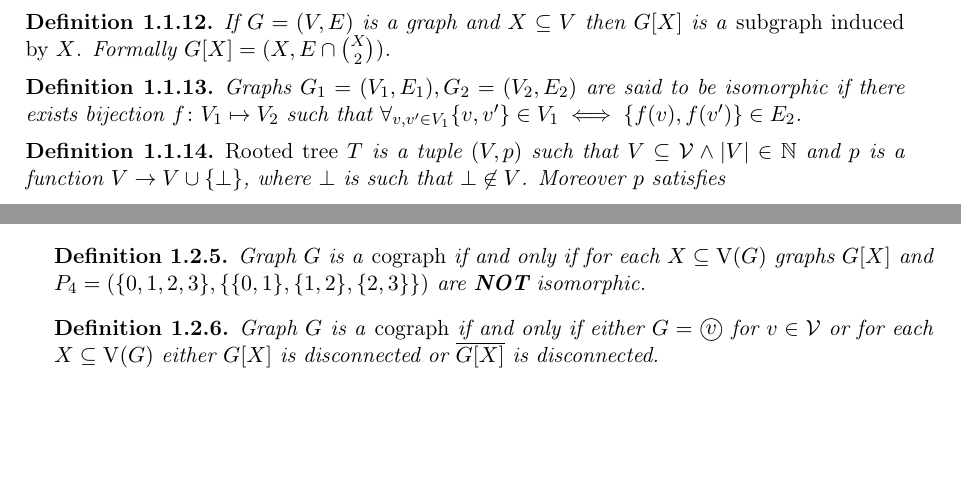
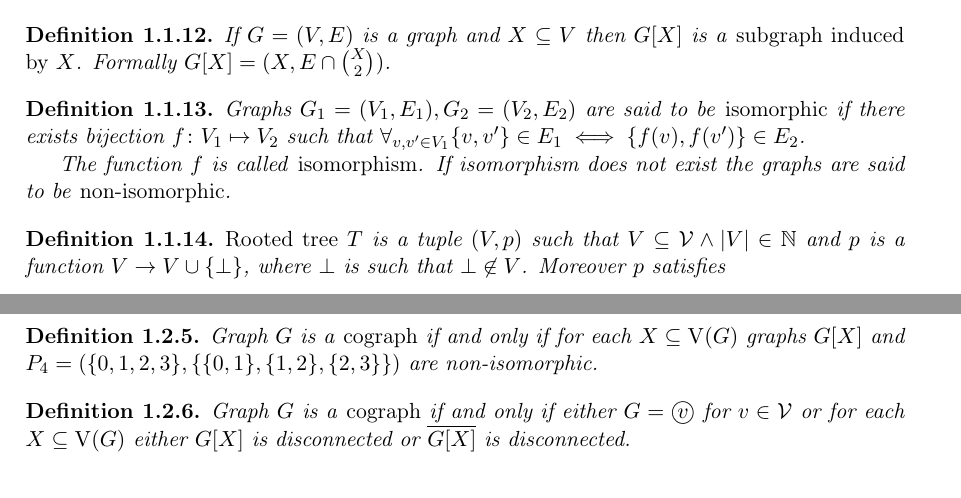
Before and after one commit to marcin-serwin/cographs, a LaTeX thesis (paper/main.tex, which reads paper/body/11-notation.tex, paper/body/12-cographs.tex): two parts of pages 9 and 10 of 20 before the commit and two parts of pages 9 and 11 of 20 after it, joined at a grey line, cut so that both start at the same text, the shorter picture padded with empty space. Compiled offline with pdfLaTeX.

Commit message:
Reword P4-free cograph definiton

```diff
--- a/paper/body/11-notation.tex
+++ b/paper/body/11-notation.tex
@@ -64,7 +64,9 @@ Fundamental notion in this paper is a graph. All graphs used in this paper are a
 \end{defi}
 
 \begin{defi}
-    Graphs $G_1 = (V_1, E_1), G_2 = (V_2, E_2)$ are said to be isomorphic if there exists bijection $f\colon V_1 \mapsto V_2$ such that $\forall_{v, v' \in V_1} \{v,v'\} \in V_1 \iff \{f(v), f(v')\} \in E_2$.
+    Graphs $G_1 = (V_1, E_1), G_2 = (V_2, E_2)$ are said to be \emph{isomorphic} if there exists bijection $f\colon V_1 \mapsto V_2$ such that $\forall_{v, v' \in V_1} \{v,v'\} \in E_1 \iff \{f(v), f(v')\} \in E_2$.
+
+    The function $f$ is called \emph{isomorphism}. If isomorphism does not exist the graphs are said to be \emph{non-isomorphic}.
 \end{defi}
 
 \begin{defi}
--- a/paper/body/12-cographs.tex
+++ b/paper/body/12-cographs.tex
@@ -40,7 +40,7 @@ Cographs can be defined in several equivalent ways. This paper will provide four
 \end{defi}
 
 \begin{defi}\label{codef4}
-    Graph $G$ is a \emph{cograph} if and only if for each $X \subseteq \V(G)$ graphs $G[X]$ and $P_4 = (\{0,1,2,3\}, \{\{0,1\},\{1,2\},\{2,3\}\})$ are \strong{NOT} isomorphic.
+    Graph $G$ is a \emph{cograph} if and only if for each $X \subseteq \V(G)$ graphs $G[X]$ and $P_4 = (\{0,1,2,3\}, \{\{0,1\},\{1,2\},\{2,3\}\})$ are non-isomorphic.
 \end{defi}
 
 \begin{defi}\label{codef5}
```
